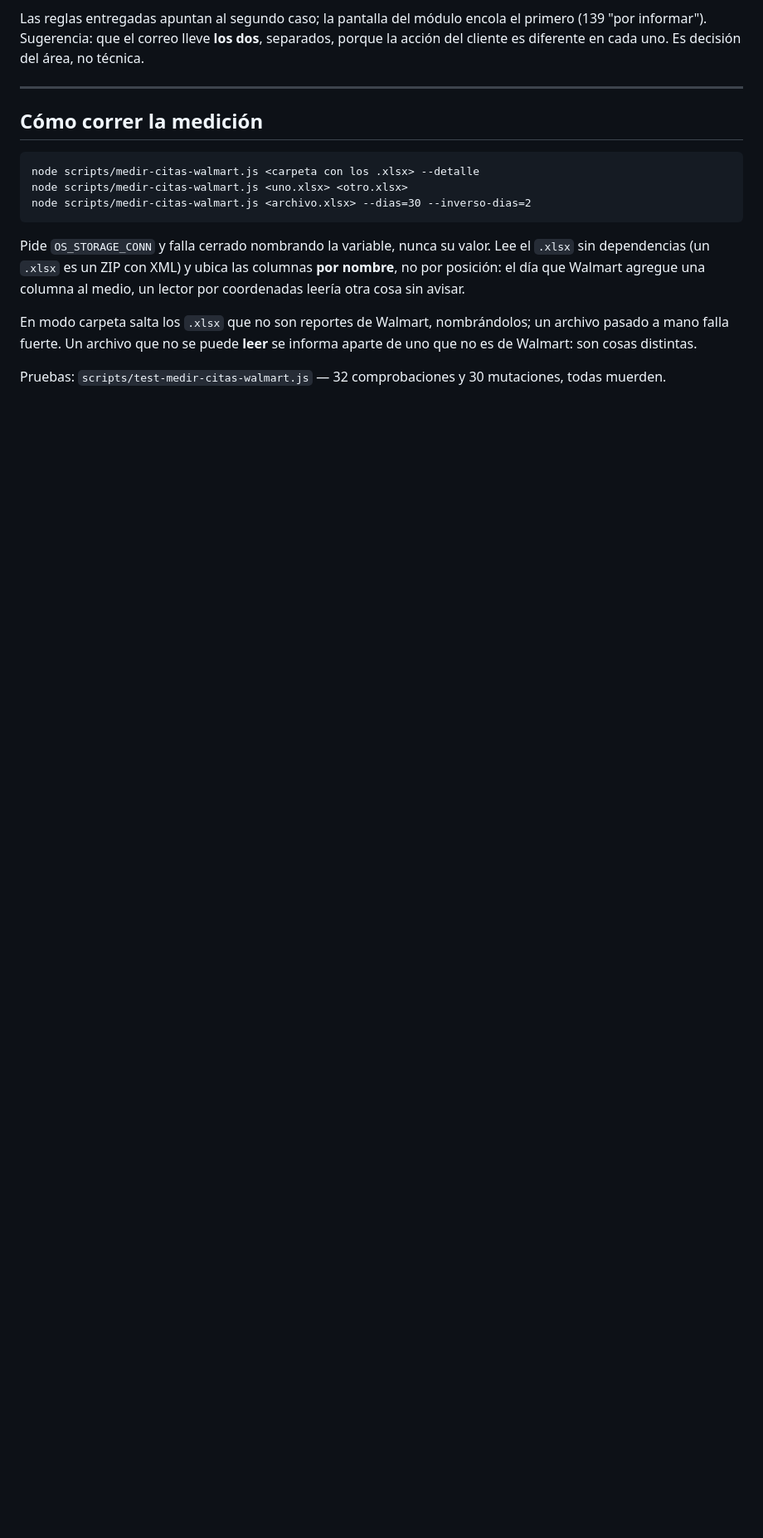
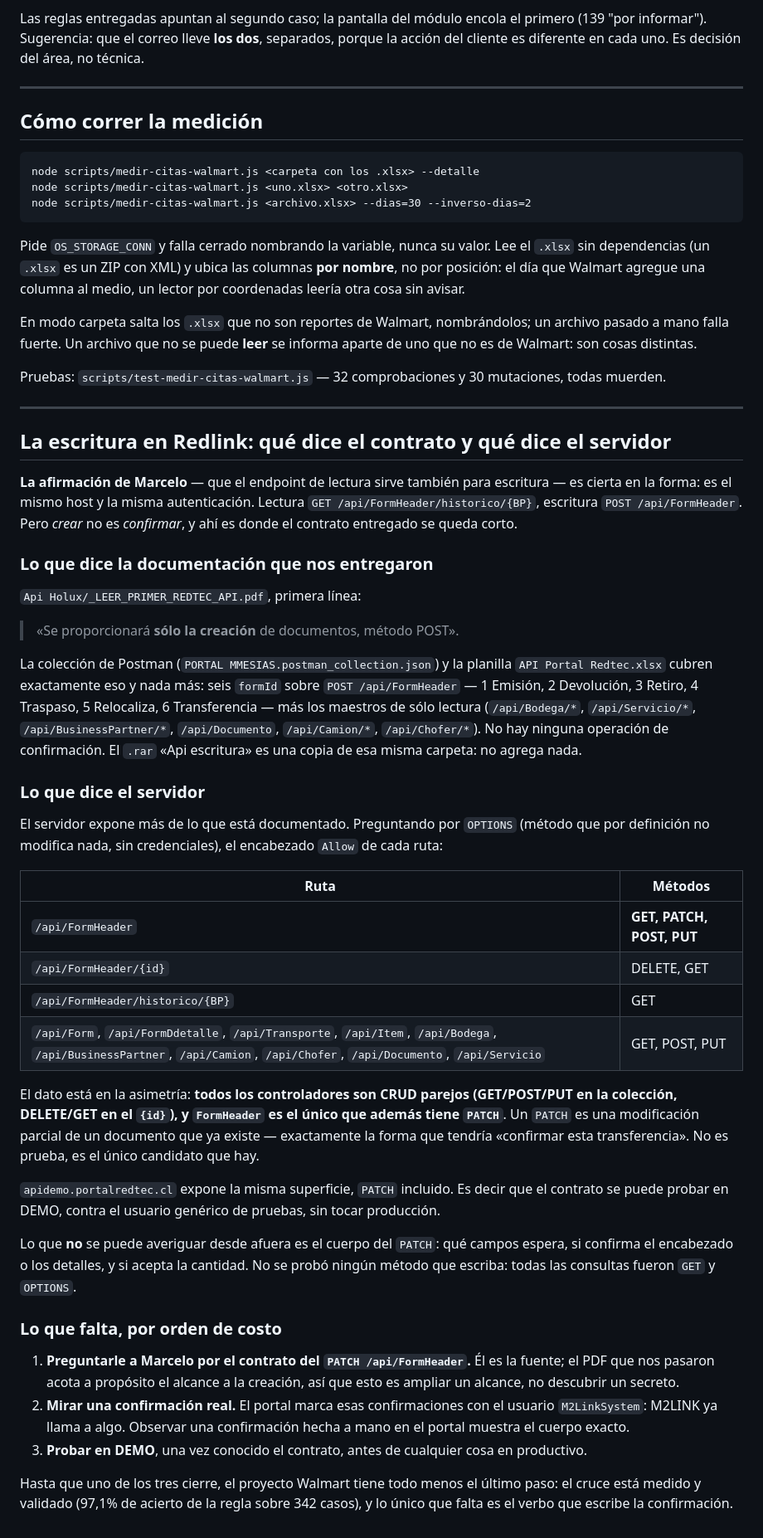
Before and after one commit to mmejias12/my_dashboard, a Markdown page: docs/walmart-confirmaciones.md, the part around the change. Shown at 83% size. GitHub-like rendering; blank space fills up the shorter version.

```diff
--- a/docs/walmart-confirmaciones.md
+++ b/docs/walmart-confirmaciones.md
@@ -162,3 +162,68 @@ aparte de uno que no es de Walmart: son cosas distintas.
 
 Pruebas: `scripts/test-medir-citas-walmart.js` — 32 comprobaciones y 30 mutaciones,
 todas muerden.
+
+---
+
+## La escritura en Redlink: qué dice el contrato y qué dice el servidor
+
+**La afirmación de Marcelo** — que el endpoint de lectura sirve también para
+escritura — es cierta en la forma: es el mismo host y la misma autenticación.
+Lectura `GET /api/FormHeader/historico/{BP}`, escritura `POST /api/FormHeader`.
+Pero *crear* no es *confirmar*, y ahí es donde el contrato entregado se queda corto.
+
+### Lo que dice la documentación que nos entregaron
+
+`Api Holux/_LEER_PRIMER_REDTEC_API.pdf`, primera línea:
+
+> «Se proporcionará **sólo la creación** de documentos, método POST».
+
+La colección de Postman (`PORTAL MMESIAS.postman_collection.json`) y la planilla
+`API Portal Redtec.xlsx` cubren exactamente eso y nada más: seis `formId` sobre
+`POST /api/FormHeader` — 1 Emisión, 2 Devolución, 3 Retiro, 4 Traspaso,
+5 Relocaliza, 6 Transferencia — más los maestros de sólo lectura
+(`/api/Bodega/*`, `/api/Servicio/*`, `/api/BusinessPartner/*`, `/api/Documento`,
+`/api/Camion/*`, `/api/Chofer/*`). No hay ninguna operación de confirmación.
+El `.rar` «Api escritura» es una copia de esa misma carpeta: no agrega nada.
+
+### Lo que dice el servidor
+
+El servidor expone más de lo que está documentado. Preguntando por `OPTIONS`
+(método que por definición no modifica nada, sin credenciales), el encabezado
+`Allow` de cada ruta:
+
+| Ruta | Métodos |
+|---|---|
+| `/api/FormHeader` | **GET, PATCH, POST, PUT** |
+| `/api/FormHeader/{id}` | DELETE, GET |
+| `/api/FormHeader/historico/{BP}` | GET |
+| `/api/Form`, `/api/FormDdetalle`, `/api/Transporte`, `/api/Item`, `/api/Bodega`, `/api/BusinessPartner`, `/api/Camion`, `/api/Chofer`, `/api/Documento`, `/api/Servicio` | GET, POST, PUT |
+
+El dato está en la asimetría: **todos los controladores son CRUD parejos
+(GET/POST/PUT en la colección, DELETE/GET en el `{id}`), y `FormHeader` es el
+único que además tiene `PATCH`**. Un `PATCH` es una modificación parcial de un
+documento que ya existe — exactamente la forma que tendría «confirmar esta
+transferencia». No es prueba, es el único candidato que hay.
+
+`apidemo.portalredtec.cl` expone la misma superficie, `PATCH` incluido. Es decir
+que el contrato se puede probar en DEMO, contra el usuario genérico de pruebas,
+sin tocar producción.
+
+Lo que **no** se puede averiguar desde afuera es el cuerpo del `PATCH`: qué
+campos espera, si confirma el encabezado o los detalles, y si acepta la cantidad.
+No se probó ningún método que escriba: todas las consultas fueron `GET` y `OPTIONS`.
+
+### Lo que falta, por orden de costo
+
+1. **Preguntarle a Marcelo por el contrato del `PATCH /api/FormHeader`.** Él es la
+   fuente; el PDF que nos pasaron acota a propósito el alcance a la creación, así
+   que esto es ampliar un alcance, no descubrir un secreto.
+2. **Mirar una confirmación real.** El portal marca esas confirmaciones con el
+   usuario `M2LinkSystem`: M2LINK ya llama a algo. Observar una confirmación
+   hecha a mano en el portal muestra el cuerpo exacto.
+3. **Probar en DEMO**, una vez conocido el contrato, antes de cualquier cosa en
+   productivo.
+
+Hasta que uno de los tres cierre, el proyecto Walmart tiene todo menos el último
+paso: el cruce está medido y validado (97,1% de acierto de la regla sobre 342
+casos), y lo único que falta es el verbo que escribe la confirmación.
```
